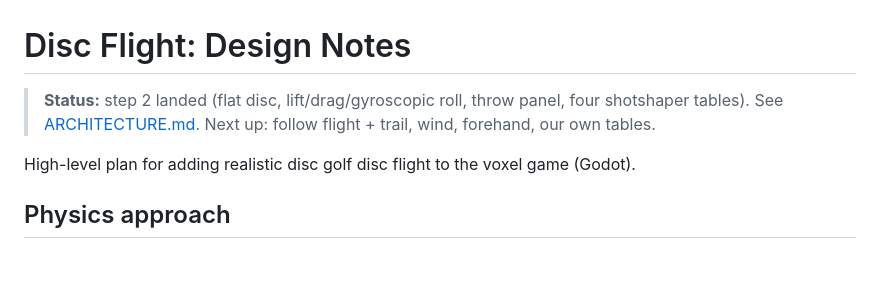
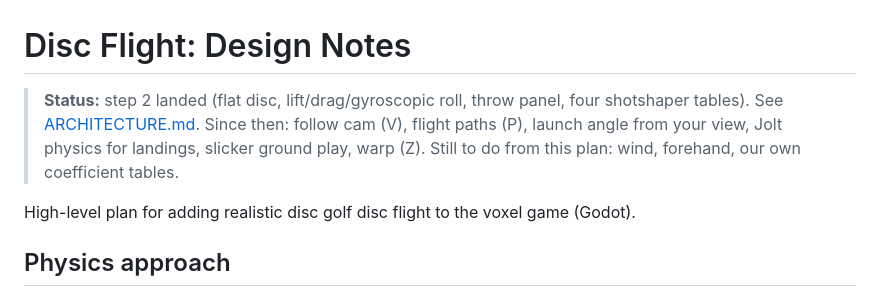
Before and after one commit to ghukill/discwalk, a Markdown page: docs/DISC-FLIGHT-PLAN.md, the part around the change. Drawn GitHub-style; blank space fills up the shorter version.

```diff
--- a/docs/DISC-FLIGHT-PLAN.md
+++ b/docs/DISC-FLIGHT-PLAN.md
@@ -1,6 +1,6 @@
 # Disc Flight: Design Notes
 
-> **Status:** step 2 landed (flat disc, lift/drag/gyroscopic roll, throw panel, four shotshaper tables). See [ARCHITECTURE.md](ARCHITECTURE.md#flying-discs-flying_discgd-disc_modelgd-throw_panelgd). Next up: follow flight + trail, wind, forehand, our own tables.
+> **Status:** step 2 landed (flat disc, lift/drag/gyroscopic roll, throw panel, four shotshaper tables). See [ARCHITECTURE.md](ARCHITECTURE.md#flying-discs-flying_discgd-disc_modelgd-throw_panelgd). Since then: follow cam (V), flight paths (P), launch angle from your view, Jolt physics for landings, slicker ground play, warp (Z). Still to do from this plan: wind, forehand, our own coefficient tables.
 
 High-level plan for adding realistic disc golf disc flight to the voxel game (Godot).
 
```
Also changed, not shown: README.md (+12 -4 lines), docs/ARCHITECTURE.md (+5 -1 lines).
